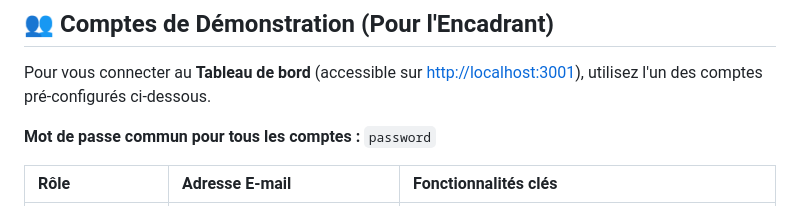
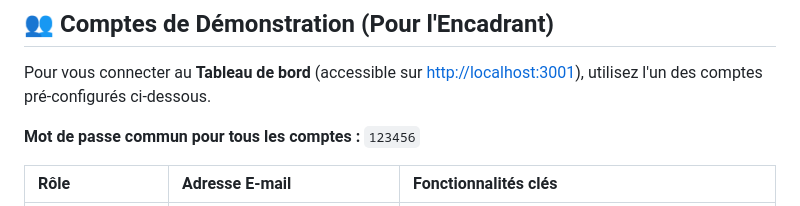
Before and after one commit to ENNAIMAI/gestion-phosphate, a Markdown page: README.md, the part around the change. Drawn GitHub-style.

Commit message:
docs: Correction du mot de passe dans le README

```diff
--- a/README.md
+++ b/README.md
@@ -61,7 +61,7 @@ L'application sera ensuite prête ! Aucune configuration manuelle ou installatio
 
 Pour vous connecter au **Tableau de bord** (accessible sur [http://localhost:3001](http://localhost:3001)), utilisez l'un des comptes pré-configurés ci-dessous.
 
-**Mot de passe commun pour tous les comptes :** `password`
+**Mot de passe commun pour tous les comptes :** `123456`
 
 | Rôle | Adresse E-mail | Fonctionnalités clés |
 | :--- | :--- | :--- |
```
